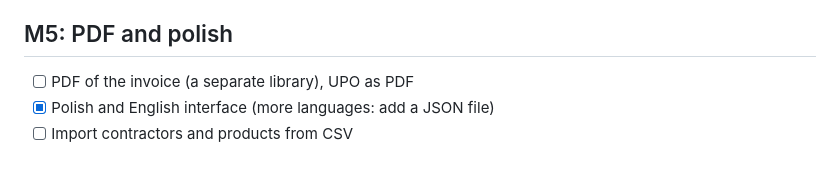
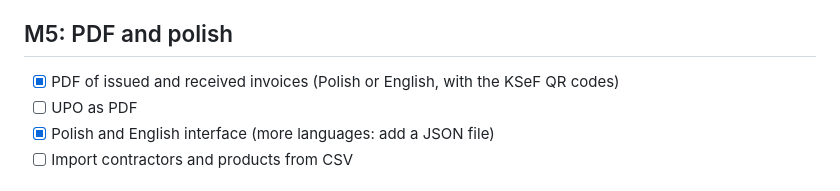
Before and after one commit to b44x/ksef-app, a Markdown page: docs/ROADMAP.md, the part around the change. Drawn GitHub-style.

```diff
--- a/docs/ROADMAP.md
+++ b/docs/ROADMAP.md
@@ -30,7 +30,8 @@ Milestones are small enough to ship one by one. Each ends with something that wo
 - [ ] Audit log; backup and restore
 
 ## M5: PDF and polish
-- [ ] PDF of the invoice (a separate library), UPO as PDF
+- [x] PDF of issued and received invoices (Polish or English, with the KSeF QR codes)
+- [ ] UPO as PDF
 - [x] Polish and English interface (more languages: add a JSON file)
 - [ ] Import contractors and products from CSV
 
```
Also changed, not shown: README.md (+2 -0 lines), docs/screenshots/29-invoice-pdf.png (added), 17 other files.
